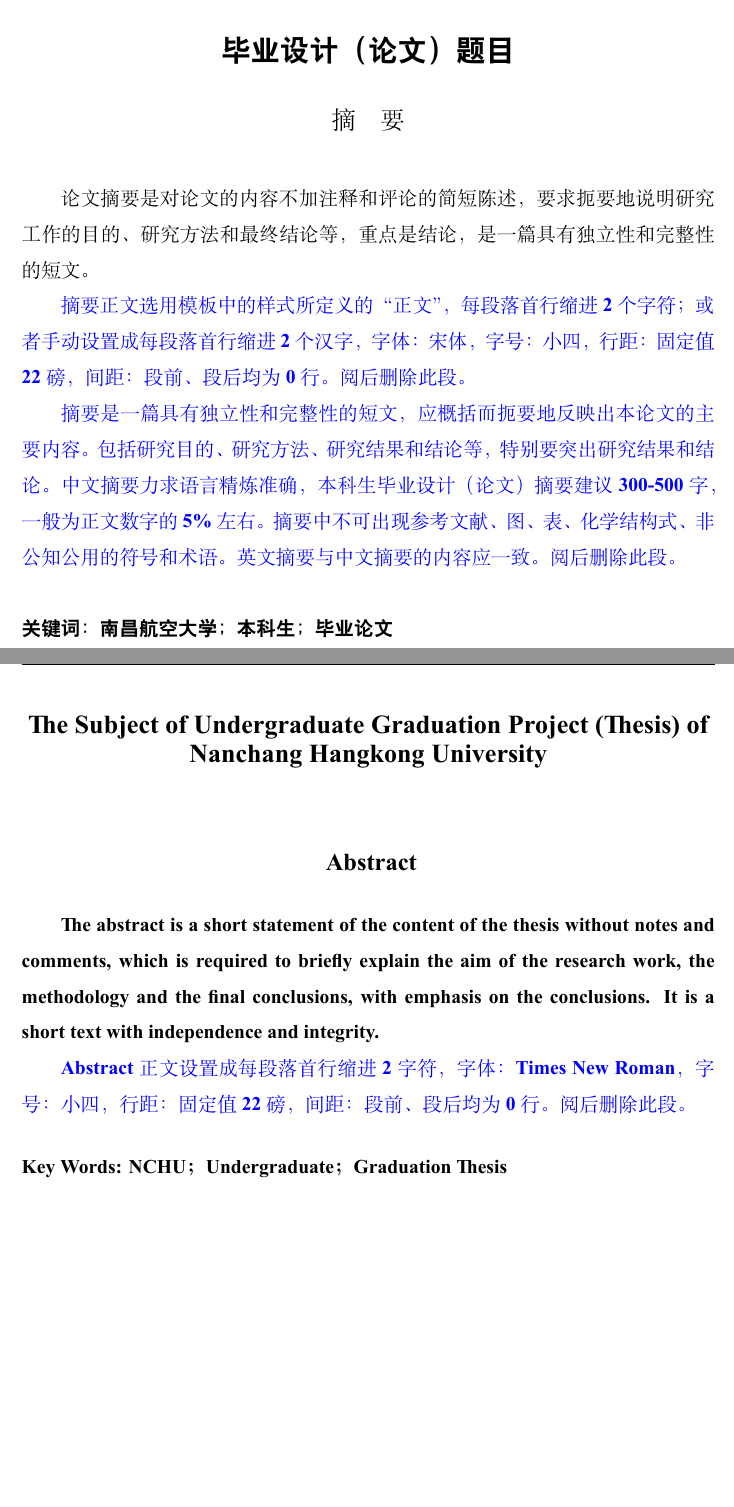
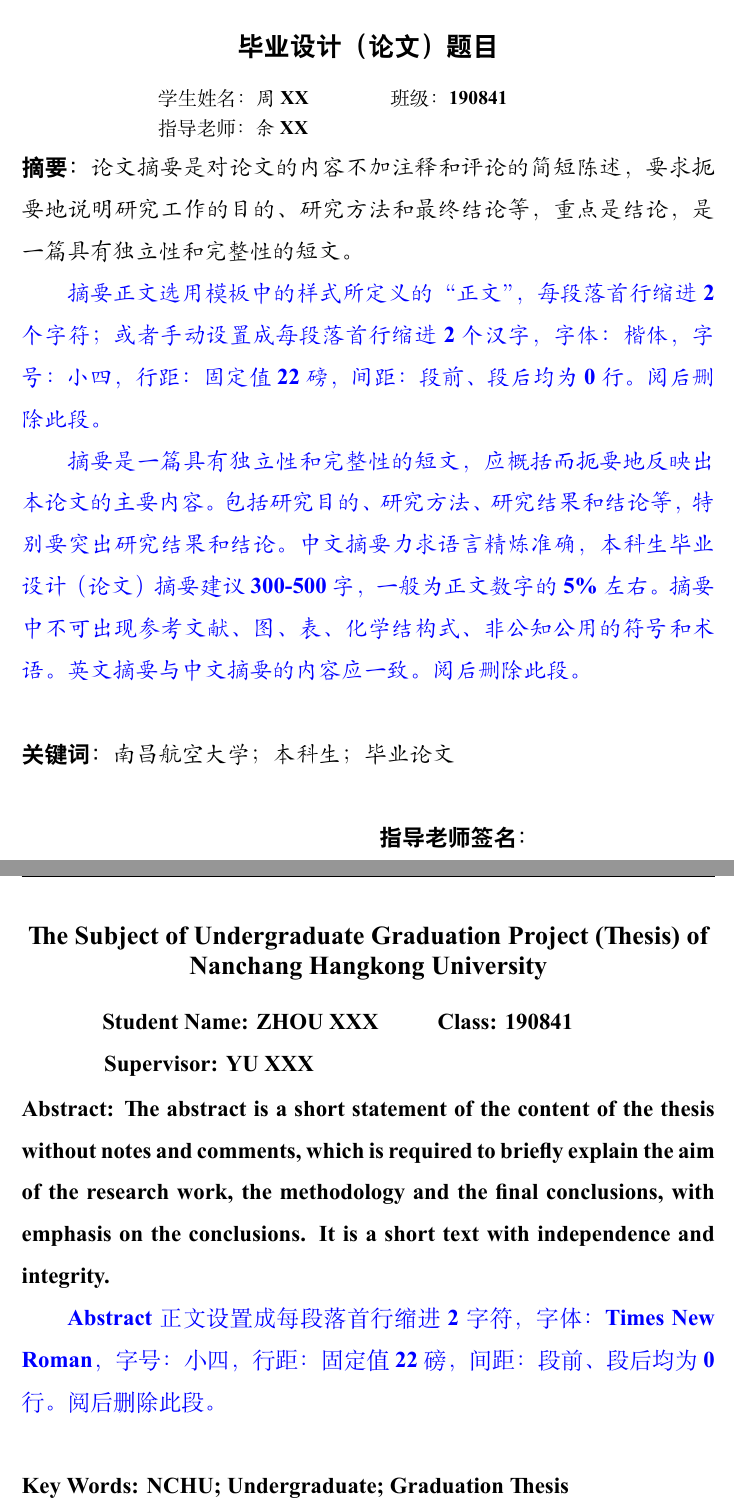
Before and after one commit to NCHUSC/NCHU_Bachelor_Thesis_Template, a LaTeX thesis (main.tex, which reads chapters/0_abstract.tex): two parts of pages 3 and 4 of 17, joined at a grey line, cut so that both start at the same text, the shorter picture padded with empty space. Compiled offline with XeLaTeX.

Commit message:
按照要求更改了摘要界面

```diff
--- a/chapters/0_abstract.tex
+++ b/chapters/0_abstract.tex
@@ -13,28 +13,46 @@
 \vspace*{-11mm}
 
 \begin{center}
-  \heiti\zihao{-2}\textbf{\thesisTitle}
+  \heiti\zihao{3}\textbf{\thesisTitle}
 \end{center}
 
-\vspace*{2mm}
+\vspace*{-5mm}
 
-{\let\clearpage\relax \chapter*{\textmd{摘~~~~要}}}
-\addcontentsline{toc}{chapter}{摘~~~~要}
-\setcounter{page}{1}
+\begin{center}
+  学生姓名：\selectfont{\kaishu\makebox[28mm][l]{\yourName}}
+  班级：\selectfont{\kaishu\makebox[28mm][l]{\yourClass}}  \\
+  指导老师：\selectfont{\kaishu\makebox[70mm][l]{\mentorName}}
+\end{center}
 
-\vspace*{1mm}
+\vspace*{-5mm}
 
 \setstretch{1.53}
 \setlength{\parskip}{0em}
 
 % 中文摘要正文
-论文摘要是对论文的内容不加注释和评论的简短陈述，要求扼要地说明研究工作的目的、研究方法和最终结论等，重点是结论，是一篇具有独立性和完整性的短文。
+\noindent\zihao{4}\textbf{\heiti 摘要：}
+\kaishu
+论文摘要是对论文的内容不加注释和评论的简短陈述，要求扼要地说明研究工作的目的、研究方法和最终结论等，
+重点是结论，是一篇具有独立性和完整性的短文。
 
-\textcolor{blue}{摘要正文选用模板中的样式所定义的“正文”，每段落首行缩进 2 个字符；或者手动设置成每段落首行缩进 2 个汉字，字体：宋体，字号：小四，行距：固定值 22 磅，间距：段前、段后均为 0 行。阅后删除此段。}
+\textcolor{blue}{摘要正文选用模板中的样式所定义的“正文”，每段落首行缩进 2 个字符；
+或者手动设置成每段落首行缩进 2 个汉字，字体：楷体，字号：小四，行距：固定值 22 磅，间距：段前、段后均为 0 行。阅后删除此段。}
 
-\textcolor{blue}{摘要是一篇具有独立性和完整性的短文，应概括而扼要地反映出本论文的主要内容。包括研究目的、研究方法、研究结果和结论等，特别要突出研究结果和结论。中文摘要力求语言精炼准确，本科生毕业设计（论文）摘要建议 300-500 字，一般为正文数字的5\%左右。摘要中不可出现参考文献、图、表、化学结构式、非公知公用的符号和术语。英文摘要与中文摘要的内容应一致。阅后删除此段。}
+\textcolor{blue}{摘要是一篇具有独立性和完整性的短文，应概括而扼要地反映出本论文的主要内容。
+包括研究目的、研究方法、研究结果和结论等，特别要突出研究结果和结论。
+中文摘要力求语言精炼准确，本科生毕业设计（论文）摘要建议 300-500 字，一般为正文数字的5\%左右。
+摘要中不可出现参考文献、图、表、化学结构式、非公知公用的符号和术语。
+英文摘要与中文摘要的内容应一致。阅后删除此段。}
 
-\vspace{4ex}\noindent\textbf{\heiti 关键词：南昌航空大学；本科生；毕业论文}
+\vspace{4ex}
+
+% 中文摘要关键词
+\noindent\textbf{\heiti 关键词：} 南昌航空大学；本科生；毕业论文
+\songti
+
+\vspace{4ex}
+\rightline{\heiti\textbf{指导老师签名：\makebox[38mm][c]{ }}}
+
 \newpage
 
 % 英文摘要章节
@@ -45,20 +63,29 @@
   \heiti\zihao{3}\textbf{\thesisTitleEN}
 \end{spacing}
 
-\vspace*{17mm}
+\vspace*{1mm}
 
-{\let\clearpage\relax \chapter*{
-  \zihao{-3}\textmd{Abstract}\vskip -3bp}}
-\addcontentsline{toc}{chapter}{Abstract}
-\setcounter{page}{2}
+\begin{center}
+  Student Name: \selectfont{\kaishu\makebox[38mm][l]{\yourNameEN}}
+  Class: \selectfont{\kaishu\makebox[28mm][l]{\yourClass}}  \\
+  Supervisor: \selectfont{\kaishu\makebox[88mm][l]{\mentorNameEN}}
+\end{center}
+
+\vspace*{-4mm}
 
 \setstretch{1.53}
 \setlength{\parskip}{0em}
 
 % 英文摘要正文
+\noindent\zihao{4}\textbf{Abstract:}
 The abstract is a short statement of the content of the thesis without notes and comments, which is required to briefly explain the aim of the research work, the methodology and the final conclusions, with emphasis on the conclusions. It is a short text with independence and integrity.
 
 \textcolor{blue}{Abstract 正文设置成每段落首行缩进 2 字符，字体：Times New Roman，字号：小四，行距：固定值 22 磅，间距：段前、段后均为 0 行。阅后删除此段。}
 
-\vspace{3ex}\noindent\textbf{Key Words: NCHU； Undergraduate； Graduation Thesis}
+\vspace{4ex}
+\noindent\textbf{Key Words:} NCHU; Undergraduate; Graduation Thesis
+
+\vspace{4ex}
+\rightline{\textbf{Signature of Supervisor:\makebox[38mm][c]{ }}}
+
 \newpage
--- a/main.tex
+++ b/main.tex
@@ -140,7 +143,7 @@
   \vspace{-8pt}
 }
 % 定义目录样式
-\titlecontents{chapter}[0pt]{\songti \zihao{-4}}
+\titlecontents{chapter}[0pt]{\songti \zihao{-3}}
 {\thecontentslabel\hspace{\ccwd}}{}
 {\hspace{.5em}\titlerule*{.}\contentspage}
 \titlecontents{section}[1\ccwd]{\songti \zihao{-4}}
```
Also changed, not shown: README-EN.md, README.md, main.pdf, misc/5_acknowledgements.tex (renamed from misc/6_acknowledgements.tex), misc/6_appendix.tex (renamed from misc/5_appendix.tex), main.tex (21 more changed lines), 1 other file.
